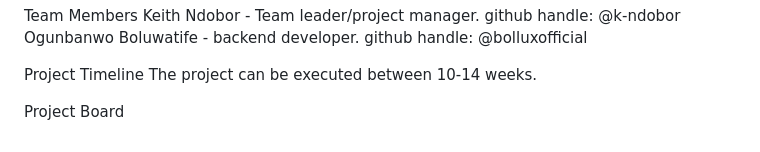
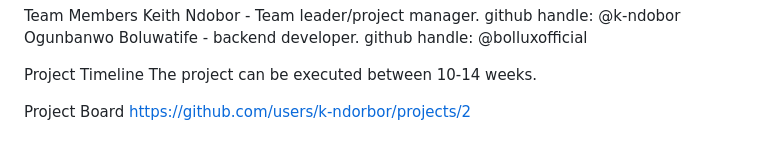
Before and after one commit to k-ndorbor/campus-lost-and-found, a Markdown page: README.md, the part around the change. Drawn GitHub-style.

```diff
--- a/README.md
+++ b/README.md
@@ -139,3 +139,4 @@ Project Timeline
 The project can be executed between 10-14 weeks.
 
 Project Board
+https://github.com/users/k-ndorbor/projects/2
```
